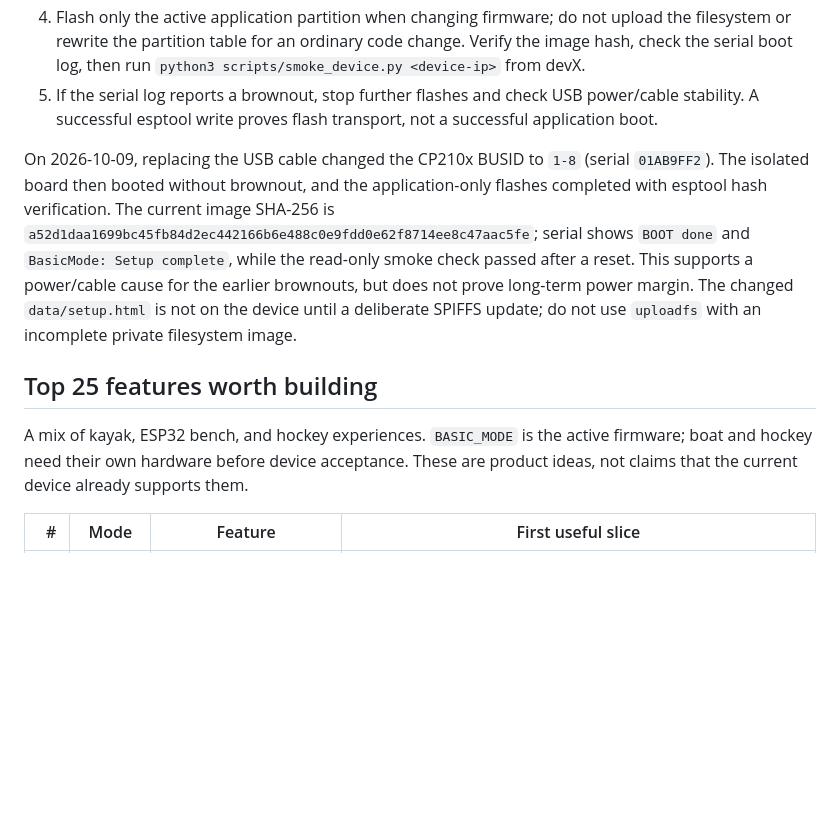
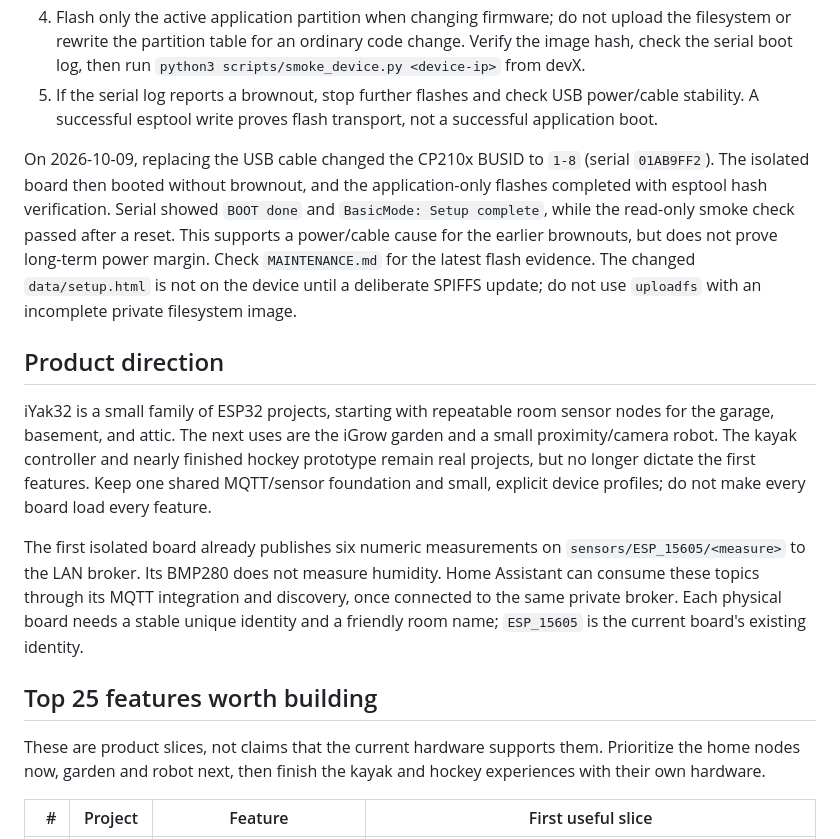
Before and after one commit to WindriderQc/iYak32, a Markdown page: RELAUNCH.md, the part around one of its changes. Drawn GitHub-style; blank space fills up the shorter version.

```diff
--- a/RELAUNCH.md
+++ b/RELAUNCH.md
@@ -16,11 +16,17 @@ The files `data/esp32config.json`, `data/config.txt`, and `data/mqtt.txt` are pr
 4. Flash only the active application partition when changing firmware; do not upload the filesystem or rewrite the partition table for an ordinary code change. Verify the image hash, check the serial boot log, then run `python3 scripts/smoke_device.py <device-ip>` from devX.
 5. If the serial log reports a brownout, stop further flashes and check USB power/cable stability. A successful esptool write proves flash transport, not a successful application boot.
 
-On 2026-10-09, replacing the USB cable changed the CP210x BUSID to `1-8` (serial `01AB9FF2`). The isolated board then booted without brownout, and the application-only flashes completed with esptool hash verification. The current image SHA-256 is `a52d1daa1699bc45fb84d2ec442166b6e488c0e9fdd0e62f8714ee8c47aac5fe`; serial shows `BOOT done` and `BasicMode: Setup complete`, while the read-only smoke check passed after a reset. This supports a power/cable cause for the earlier brownouts, but does not prove long-term power margin. The changed `data/setup.html` is not on the device until a deliberate SPIFFS update; do not use `uploadfs` with an incomplete private filesystem image.
+On 2026-10-09, replacing the USB cable changed the CP210x BUSID to `1-8` (serial `01AB9FF2`). The isolated board then booted without brownout, and the application-only flashes completed with esptool hash verification. Serial showed `BOOT done` and `BasicMode: Setup complete`, while the read-only smoke check passed after a reset. This supports a power/cable cause for the earlier brownouts, but does not prove long-term power margin. Check `MAINTENANCE.md` for the latest flash evidence. The changed `data/setup.html` is not on the device until a deliberate SPIFFS update; do not use `uploadfs` with an incomplete private filesystem image.
+
+## Product direction
+
+iYak32 is a small family of ESP32 projects, starting with repeatable room sensor nodes for the garage, basement, and attic. The next uses are the iGrow garden and a small proximity/camera robot. The kayak controller and nearly finished hockey prototype remain real projects, but no longer dictate the first features. Keep one shared MQTT/sensor foundation and small, explicit device profiles; do not make every board load every feature.
+
+The first isolated board already publishes six numeric measurements on `sensors/ESP_15605/<measure>` to the LAN broker. Its BMP280 does not measure humidity. Home Assistant can consume these topics through its MQTT integration and discovery, once connected to the same private broker. Each physical board needs a stable unique identity and a friendly room name; `ESP_15605` is the current board's existing identity.
 
 ## Top 25 features worth building
 
-A mix of kayak, ESP32 bench, and hockey experiences. `BASIC_MODE` is the active firmware; boat and hockey need their own hardware before device acceptance. These are product ideas, not claims that the current device already supports them.
+These are product slices, not claims that the current hardware supports them. Prioritize the home nodes now, garden and robot next, then finish the kayak and hockey experiences with their own hardware.
 
-| # | Mode | Feature | First useful slice |
+| # | Project | Feature | First useful slice |
 |---:|---|---|---|
```
Also changed, not shown: other parts of RELAUNCH.md (+26 -28 lines).
